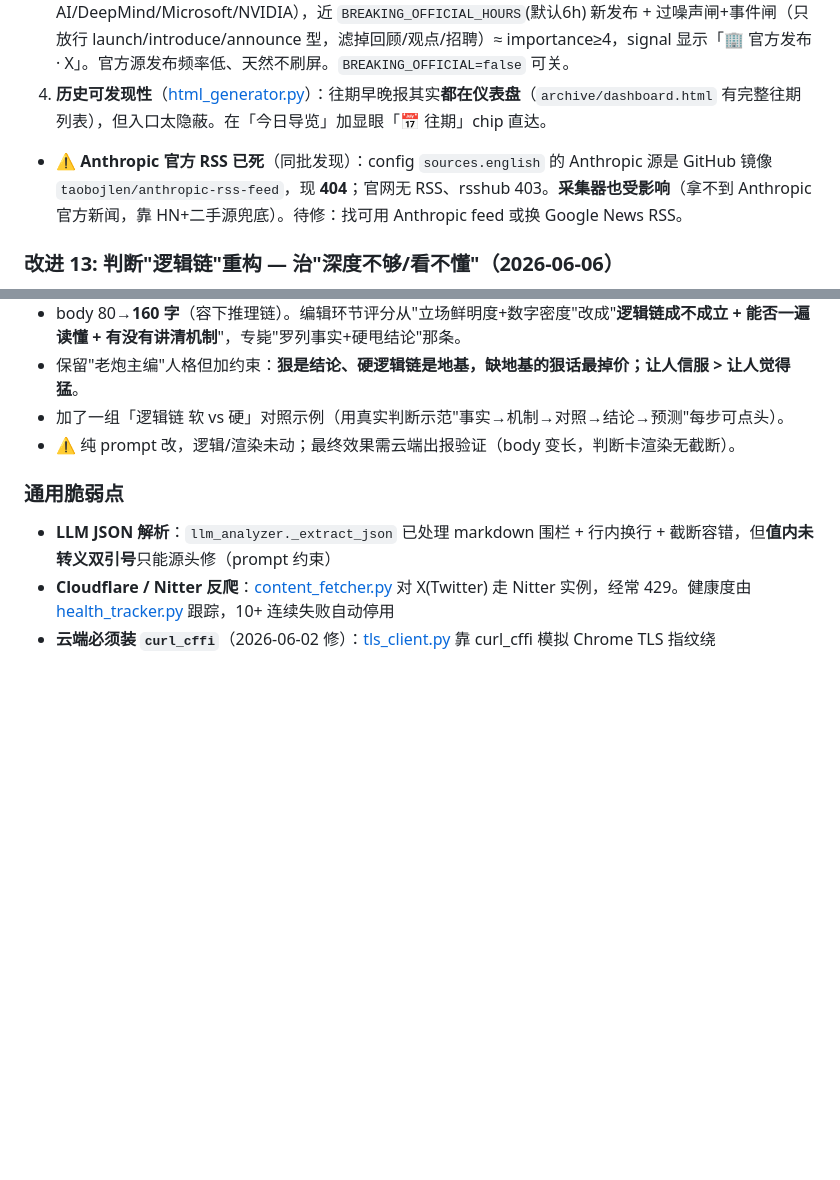
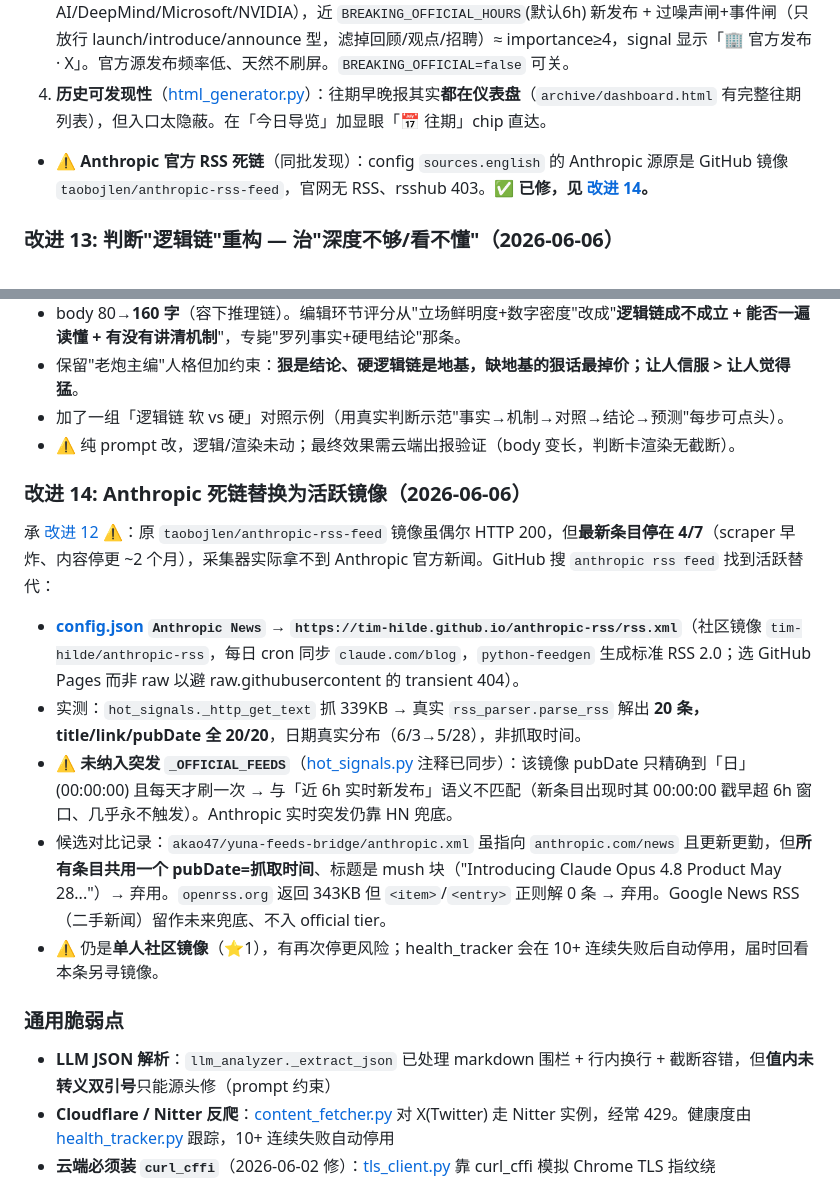
Before and after one commit to hawaha112/pg4_FUTURE, a Markdown page: CLAUDE.md, 2 parts joined by grey strips. GitHub-like rendering; blank space fills up the shorter version.

Commit message:
docs(CLAUDE.md): Anthropic 死链已修, 记 改进 14
改进 12 的 ⚠️「Anthropic 官方 RSS 已死/待修」改为 ✅ 已修, 新增 改进 14
记录: taobojlen 镜像停更(最新停在 4/7)→ 换 tim-hilde/anthropic-rss
(claude.com/blog 每日镜像), 选型对比与"未纳入突发"理由。

Co-Authored-By: Claude Opus 4.8 (1M context) <noreply@anthropic.com>

```diff
--- a/CLAUDE.md
+++ b/CLAUDE.md
@@ -236,7 +236,7 @@
 2. **实体时间线主语纠错**（[entity_coverage.py](ai-morning-news/entity_coverage.py) `tag_items(require_title=)`）：旧逻辑标题或摘要含关键词就打实体标签 → "OpenAI 回应 Anthropic"因正文含 anthropic 错挂进 Anthropic 时间线。给时间线传 `require_title=True`（[entity_timeline_generator.py](ai-morning-news/entity_timeline_generator.py)）**只认标题主语**，丢正文顺带提及；采集/覆盖/聚类路径默认 False 不变。
 3. **突发纳入官方源**（[hot_signals.py](ai-morning-news/extractors/hot_signals.py) `fetch_official_rss` + [breaking_news_detector.py](ai-morning-news/breaking_news_detector.py)）：突发原只扫 HN/HF/Reddit 社交热度，抓不到官方发布。新增 5 个 tier-0 官方 feed（OpenAI/Google AI/DeepMind/Microsoft/NVIDIA），近 `BREAKING_OFFICIAL_HOURS`(默认6h) 新发布 + 过噪声闸+事件闸（只放行 launch/introduce/announce 型，滤掉回顾/观点/招聘）≈ importance≥4，signal 显示「🏢 官方发布 · X」。官方源发布频率低、天然不刷屏。`BREAKING_OFFICIAL=false` 可关。
 4. **历史可发现性**（[html_generator.py](ai-morning-news/html_generator.py)）：往期早晚报其实**都在仪表盘**（`archive/dashboard.html` 有完整往期列表），但入口太隐蔽。在「今日导览」加显眼「📅 往期」chip 直达。
-- ⚠️ **Anthropic 官方 RSS 已死**（同批发现）：config `sources.english` 的 Anthropic 源是 GitHub 镜像 `taobojlen/anthropic-rss-feed`，现 **404**；官网无 RSS、rsshub 403。**采集器也受影响**（拿不到 Anthropic 官方新闻，靠 HN+二手源兜底）。待修：找可用 Anthropic feed 或换 Google News RSS。
+- ⚠️ **Anthropic 官方 RSS 死链**（同批发现）：config `sources.english` 的 Anthropic 源原是 GitHub 镜像 `taobojlen/anthropic-rss-feed`，官网无 RSS、rsshub 403。**✅ 已修，见 [改进 14](#改进-14-anthropic-死链替换为活跃镜像2026-06-06)。**
 
 ### 改进 13: 判断"逻辑链"重构 — 治"深度不够/看不懂"（2026-06-06）
 
@@ -247,6 +247,15 @@
 - 保留"老炮主编"人格但加约束：**狠是结论、硬逻辑链是地基，缺地基的狠话最掉价；让人信服 > 让人觉得猛**。
 - 加了一组「逻辑链 软 vs 硬」对照示例（用真实判断示范"事实→机制→对照→结论→预测"每步可点头）。
 - ⚠️ 纯 prompt 改，逻辑/渲染未动；最终效果需云端出报验证（body 变长，判断卡渲染无截断）。
+
+### 改进 14: Anthropic 死链替换为活跃镜像（2026-06-06）
+
+承 [改进 12 ⚠️](#改进-12-用户四连反馈2026-06-06)：原 `taobojlen/anthropic-rss-feed` 镜像虽偶尔 HTTP 200，但**最新条目停在 4/7**（scraper 早炸、内容停更 ~2 个月），采集器实际拿不到 Anthropic 官方新闻。GitHub 搜 `anthropic rss feed` 找到活跃替代：
+- **[config.json](ai-morning-news/config.json) `Anthropic News` → `https://tim-hilde.github.io/anthropic-rss/rss.xml`**（社区镜像 `tim-hilde/anthropic-rss`，每日 cron 同步 `claude.com/blog`，`python-feedgen` 生成标准 RSS 2.0；选 GitHub Pages 而非 raw 以避 raw.githubusercontent 的 transient 404）。
+- 实测：`hot_signals._http_get_text` 抓 339KB → 真实 `rss_parser.parse_rss` 解出 **20 条，title/link/pubDate 全 20/20**，日期真实分布（6/3→5/28），非抓取时间。
+- ⚠️ **未纳入突发 `_OFFICIAL_FEEDS`**（[hot_signals.py](ai-morning-news/extractors/hot_signals.py) 注释已同步）：该镜像 pubDate 只精确到「日」(00:00:00) 且每天才刷一次 → 与「近 6h 实时新发布」语义不匹配（新条目出现时其 00:00:00 戳早超 6h 窗口、几乎永不触发）。Anthropic 实时突发仍靠 HN 兜底。
+- 候选对比记录：`akao47/yuna-feeds-bridge/anthropic.xml` 虽指向 `anthropic.com/news` 且更新更勤，但**所有条目共用一个 pubDate=抓取时间**、标题是 mush 块（"Introducing Claude Opus 4.8 Product May 28..."）→ 弃用。`openrss.org` 返回 343KB 但 `<item>`/`<entry>` 正则解 0 条 → 弃用。Google News RSS（二手新闻）留作未来兜底、不入 official tier。
+- ⚠️ 仍是**单人社区镜像**（⭐1），有再次停更风险；health_tracker 会在 10+ 连续失败后自动停用，届时回看本条另寻镜像。
 
 ### 通用脆弱点
 - **LLM JSON 解析**：`llm_analyzer._extract_json` 已处理 markdown 围栏 + 行内换行 + 截断容错，但**值内未转义双引号**只能源头修（prompt 约束）
```
